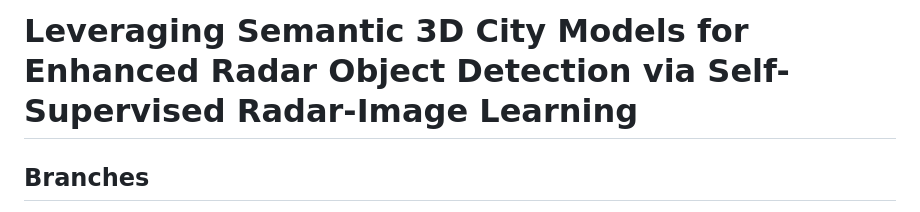
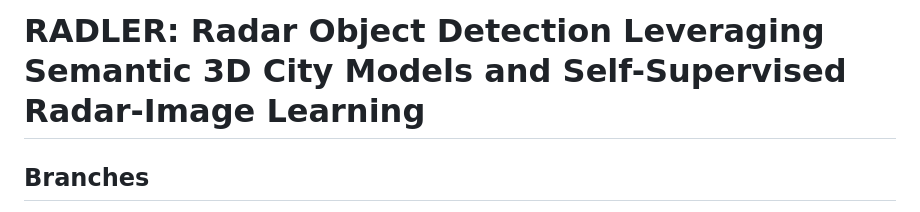
Before and after one commit to gpp-communication/RADLER, a Markdown page: README.md, the part around the change. Rendered like a GitHub page.

```diff
--- a/README.md
+++ b/README.md
@@ -1,4 +1,4 @@
-# Leveraging Semantic 3D City Models for Enhanced Radar Object Detection via Self-Supervised Radar-Image Learning
+# RADLER: Radar Object Detection Leveraging Semantic 3D City Models and Self-Supervised Radar-Image Learning
 
 ## Branches
 - **`main`**: Contains the model for experiments with the CRCTUM dataset.
```
